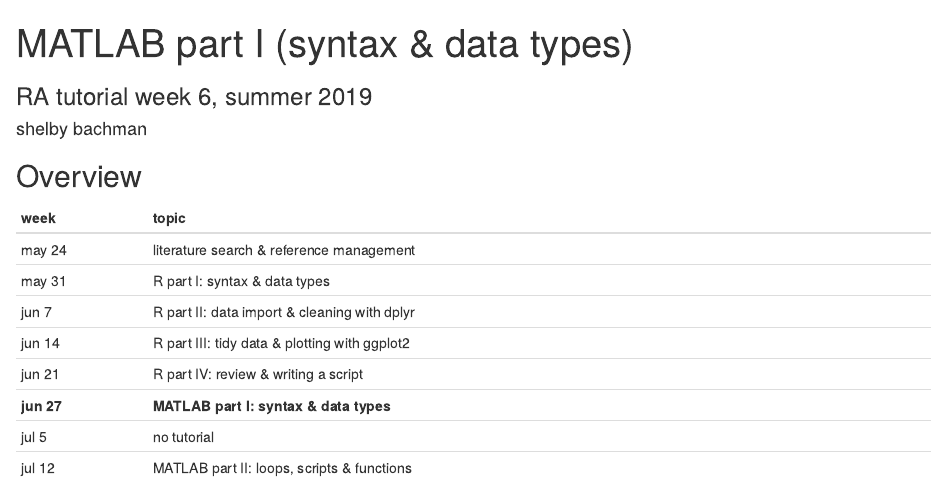
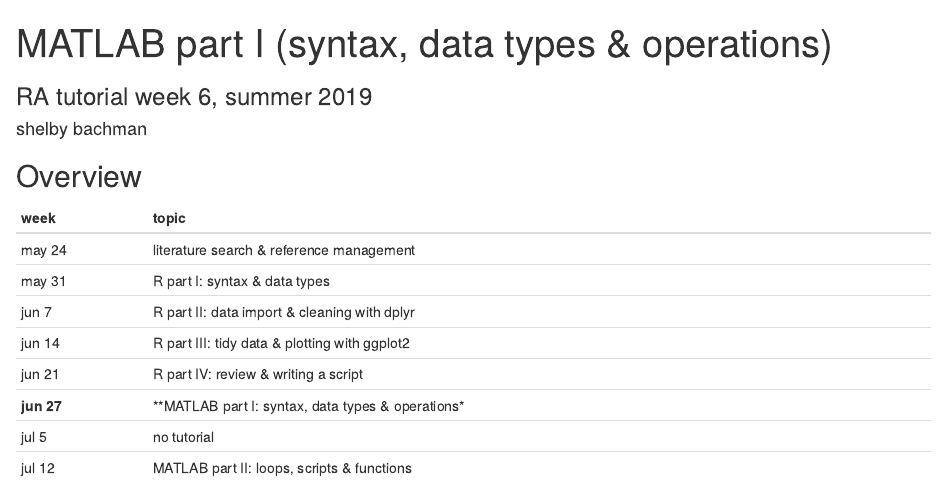
Before and after one commit to shelbybachman/RA-tutorial-2019, an R Markdown document (06-matlab_part1/index.Rmd): the page in a window 1100 px wide, from its top. Rendered offline with R 4.5, knitr and Pandoc, with nearby package versions.

Commit message:
add week 6 materials

```diff
--- a/06-matlab_part1/index.Rmd
+++ b/06-matlab_part1/index.Rmd
@@ -1,5 +1,5 @@
 ---
-title       : MATLAB part I (syntax & data types)
+title       : MATLAB part I (syntax, data types & operations)
 subtitle    : RA tutorial week 6, summer 2019
 author      : shelby bachman
 job         :
@@ -42,7 +42,7 @@ may 31    | R part I: syntax & data types
 jun 7     | R part II: data import & cleaning with dplyr
 jun 14    | R part III: tidy data & plotting with ggplot2
 jun 21    | R part IV: review & writing a script
-**jun 27**    | **MATLAB part I: syntax & data types**
+**jun 27**    | **MATLAB part I: syntax, data types & operations*
 jul 5     | no tutorial
 jul 12    | MATLAB part II: loops, scripts & functions
 jul 19    | MATLAB part III: building a basic experiment
```
